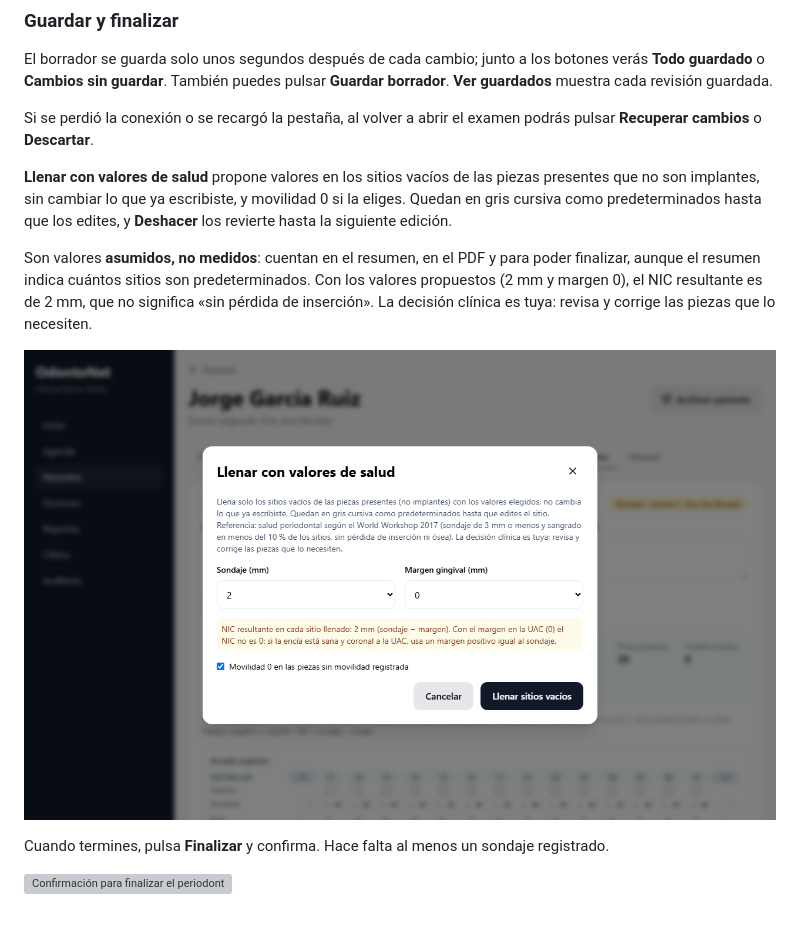
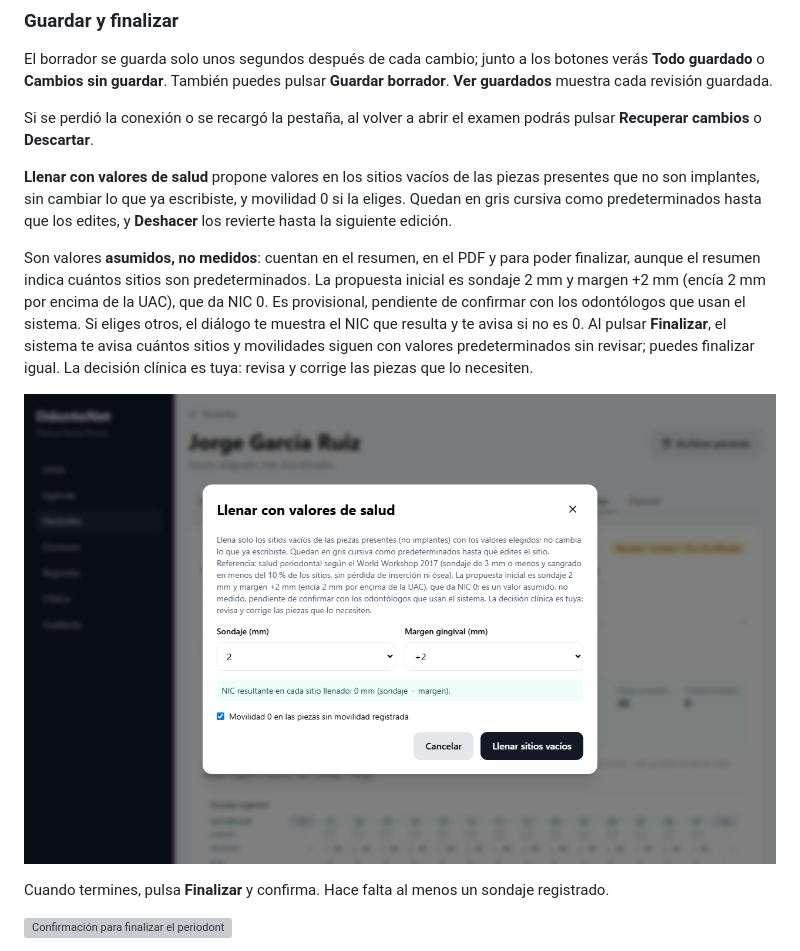
Before and after one commit to Czar272/OdontoNet, a Markdown page: docs/manual/doctor.md, the part around the change. GitHub-like rendering; pictures changed too: docs/manual/img/doctor-valores-salud.png; blank space fills up the shorter version; grey boxes are pictures that could not be loaded.

```diff
--- a/docs/manual/doctor.md
+++ b/docs/manual/doctor.md
@@ -180,7 +180,7 @@ Si se perdió la conexión o se recargó la pestaña, al volver a abrir el exame
 
 **Llenar con valores de salud** propone valores en los sitios vacíos de las piezas presentes que no son implantes, sin cambiar lo que ya escribiste, y movilidad 0 si la eliges. Quedan en gris cursiva como predeterminados hasta que los edites, y **Deshacer** los revierte hasta la siguiente edición.
 
-Son valores **asumidos, no medidos**: cuentan en el resumen, en el PDF y para poder finalizar, aunque el resumen indica cuántos sitios son predeterminados. Con los valores propuestos (2 mm y margen 0), el NIC resultante es de 2 mm, que no significa «sin pérdida de inserción». La decisión clínica es tuya: revisa y corrige las piezas que lo necesiten.
+Son valores **asumidos, no medidos**: cuentan en el resumen, en el PDF y para poder finalizar, aunque el resumen indica cuántos sitios son predeterminados. La propuesta inicial es sondaje 2 mm y margen +2 mm (encía 2 mm por encima de la UAC), que da NIC 0. Es provisional, pendiente de confirmar con los odontólogos que usan el sistema. Si eliges otros, el diálogo te muestra el NIC que resulta y te avisa si no es 0. Al pulsar **Finalizar**, el sistema te avisa cuántos sitios y movilidades siguen con valores predeterminados sin revisar; puedes finalizar igual. La decisión clínica es tuya: revisa y corrige las piezas que lo necesiten.
 
 ![Diálogo de llenar con valores de salud](img/doctor-valores-salud.png)
 
```
Also changed, not shown: docs/ARCHITECTURE.md (+1 -1 lines), docs/PROJECT_STATUS.md (+2 -2 lines), 5 other files.
